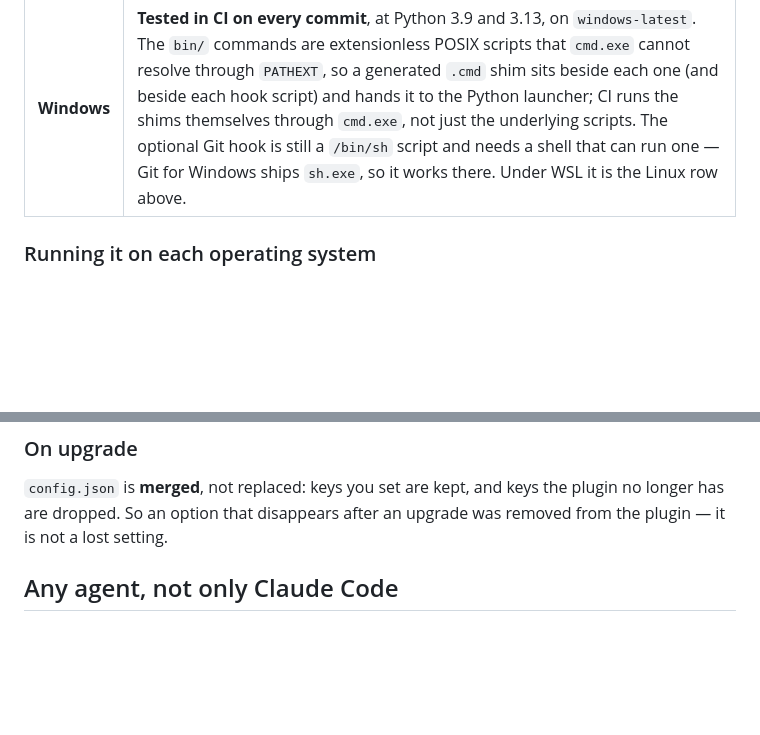
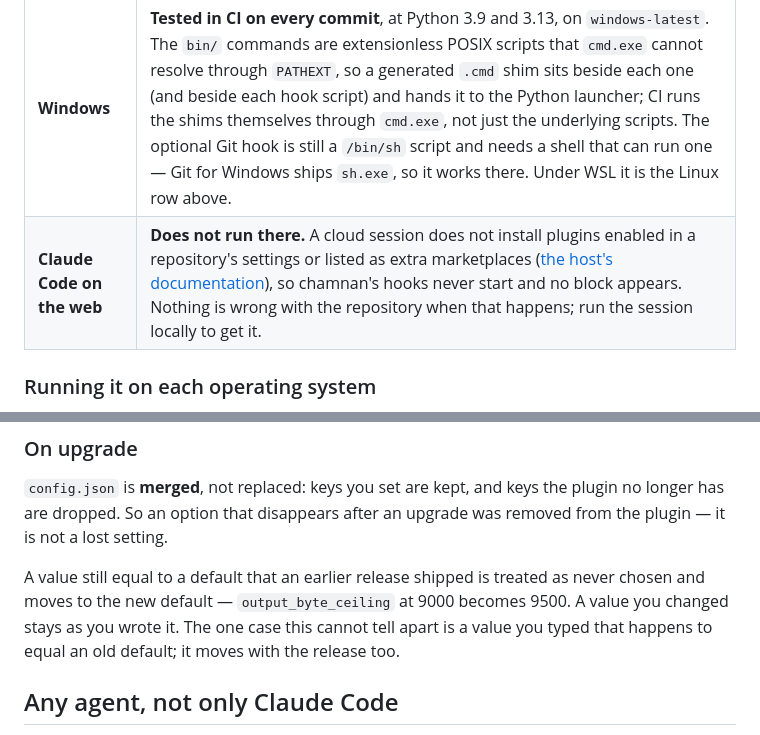
Before and after one commit to ArcticFox2029/chamnan, a Markdown page: README.md, 2 parts joined by grey strips. GitHub-like rendering; blank space fills up the shorter version.

Commit message:
README: say chamnan does not run in cloud sessions; how upgrades treat defaults
R56 #1 (acc1, 2026-10-08): Claude Code on the web does not install
plugins enabled in repository settings, so a user enabling chamnan there
got no block and no reason; the README never mentioned cloud sessions.
The Platforms table now says so. "On upgrade" now describes e31416a: a
value still at an old default follows the new one.

Co-Authored-By: Claude Opus 5.5 (1M context) <noreply@anthropic.com>

```diff
--- a/README.md
+++ b/README.md
@@ -453,6 +453,7 @@ Stated plainly, because installing this on the wrong repo makes your bill worse,
 | **macOS** | **Supported and tested.** Developed and exercised on macOS (arm64) with Python 3.12; the test suite and the polyglot run below were both done there. |
 | **Linux** | **Tested in CI on every commit**, at Python 3.9 and 3.13 — the declared floor runs there and nowhere else. Not for want of a build — darwin-arm64 publishes 3.9.13, same as Windows — but because a floor only needs proving once, and Linux is where it is proven. That is a cost argument, not an availability one. The corpus figures below were taken on macOS. Same launch path as macOS — POSIX shebang, executable bit, standard library only — and nothing in the code is platform-specific. If you hit a problem there, it is a bug worth reporting rather than an expected gap. |
 | **Windows** | **Tested in CI on every commit**, at Python 3.9 and 3.13, on `windows-latest`. The `bin/` commands are extensionless POSIX scripts that `cmd.exe` cannot resolve through `PATHEXT`, so a generated `.cmd` shim sits beside each one (and beside each hook script) and hands it to the Python launcher; CI runs the shims themselves through `cmd.exe`, not just the underlying scripts. The optional Git hook is still a `/bin/sh` script and needs a shell that can run one — Git for Windows ships `sh.exe`, so it works there. Under WSL it is the Linux row above. |
+| **Claude Code on the web** | **Does not run there.** A cloud session does not install plugins enabled in a repository's settings or listed as extra marketplaces ([the host's documentation](https://code.claude.com/docs/en/cloud-environments)), so chamnan's hooks never start and no block appears. Nothing is wrong with the repository when that happens; run the session locally to get it. |
 
 ### Running it on each operating system
 
@@ -889,6 +890,11 @@ terse here" is enough, and Claude edits it for you.
 `config.json` is **merged**, not replaced: keys you set are kept, and keys the plugin no longer has
 are dropped. So an option that disappears after an upgrade was removed from the plugin — it is not
 a lost setting.
+
+A value still equal to a default that an earlier release shipped is treated as never chosen and moves
+to the new default — `output_byte_ceiling` at 9000 becomes 9500. A value you changed stays as you
+wrote it. The one case this cannot tell apart is a value you typed that happens to equal an old
+default; it moves with the release too.
 
 ## Any agent, not only Claude Code
 
```
